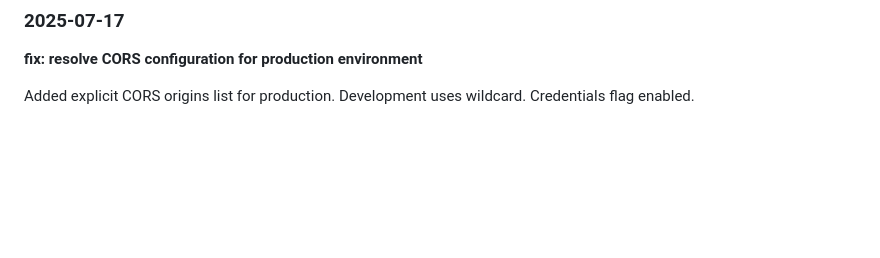
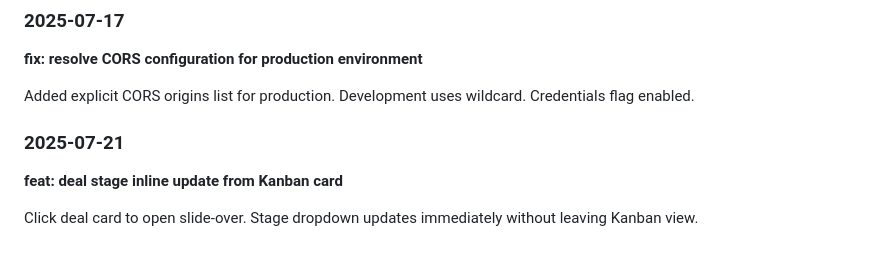
Before and after one commit to khanevan497/enterprise-crm, a Markdown page: CHANGELOG.md, the part around the change. GitHub-like rendering; blank space fills up the shorter version.

Commit message:
feat: deal stage inline update from Kanban card

```diff
--- a/CHANGELOG.md
+++ b/CHANGELOG.md
@@ -139,3 +139,9 @@ Sidebar filters by status. Badge color matches status: green=active, yellow=lead
 **fix: resolve CORS configuration for production environment**
 
 Added explicit CORS origins list for production. Development uses wildcard. Credentials flag enabled.
+
+### 2025-07-21
+
+**feat: deal stage inline update from Kanban card**
+
+Click deal card to open slide-over. Stage dropdown updates immediately without leaving Kanban view.
```
